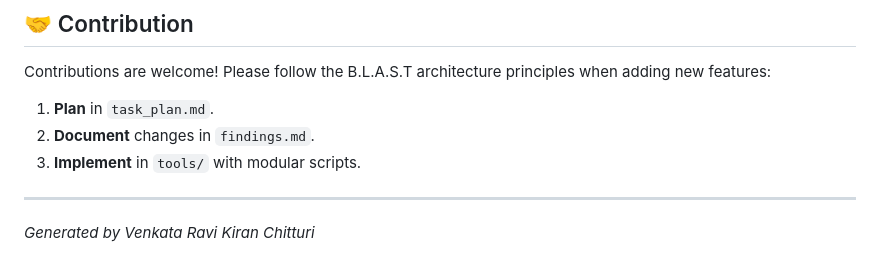
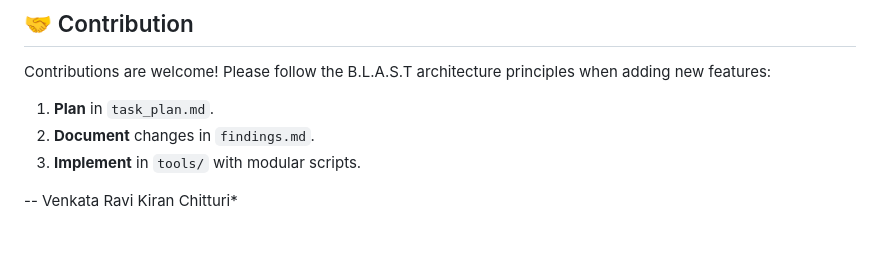
Before and after one commit to ravichitturi2675/AIExplore, a Markdown page: README.md, the part around the change. GitHub-like rendering.

```diff
--- a/README.md
+++ b/README.md
@@ -99,5 +99,4 @@ Contributions are welcome! Please follow the B.L.A.S.T architecture principles w
 2.  **Document** changes in `findings.md`.
 3.  **Implement** in `tools/` with modular scripts.
 
----
-*Generated by Venkata Ravi Kiran Chitturi*
+-- Venkata Ravi Kiran Chitturi*
```
